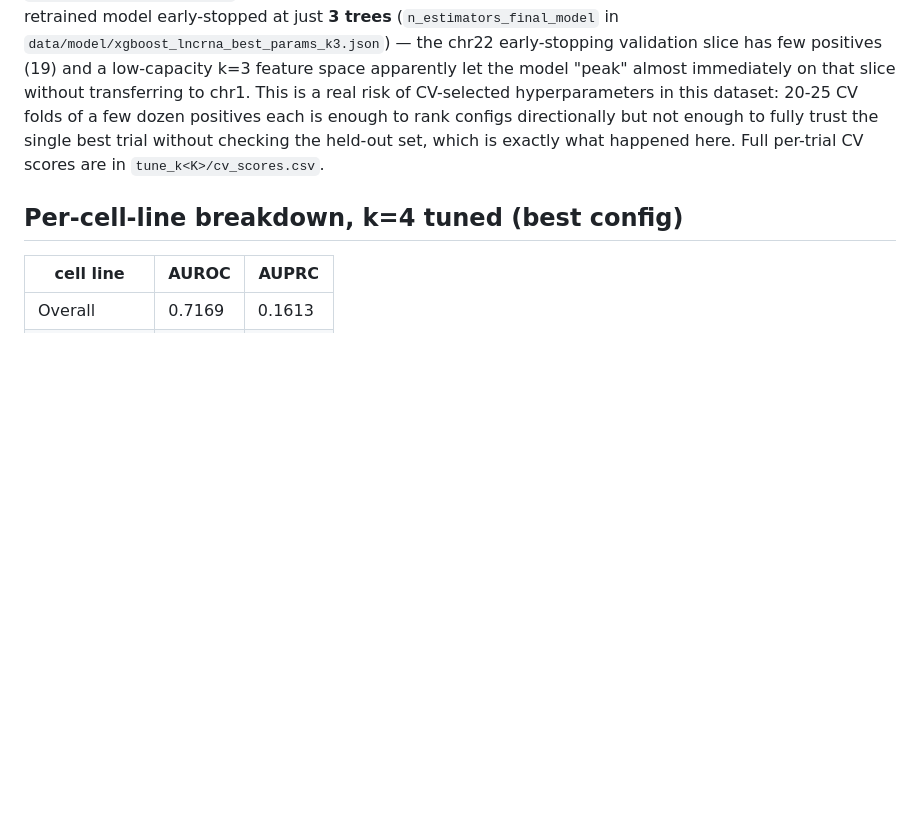
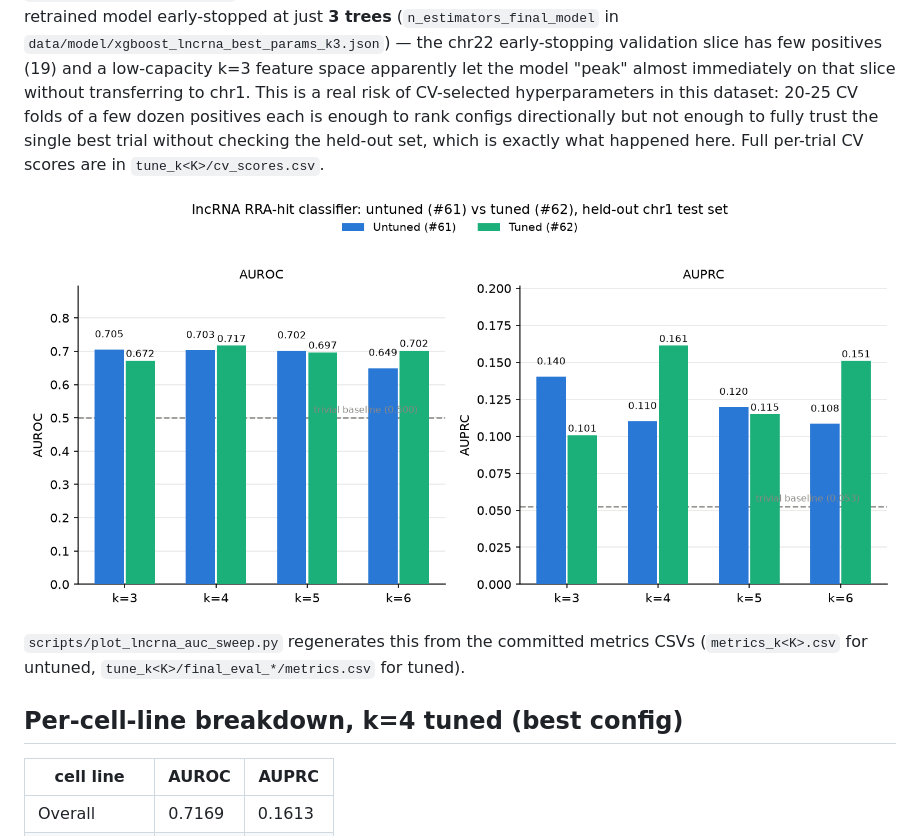
Before and after one commit to jeonglab-bcm/lncFit, a Markdown page: results/lncrna_rra_day14/README.md, the part around the change. GitHub-like rendering; pictures changed too: results/lncrna_rra_day14/auroc_auprc_sweep.png (added); blank space fills up the shorter version.

```diff
--- a/results/lncrna_rra_day14/README.md
+++ b/results/lncrna_rra_day14/README.md
@@ -64,6 +64,11 @@ a few dozen positives each is enough to rank configs directionally but not enoug
 trust the single best trial without checking the held-out set, which is exactly what
 happened here. Full per-trial CV scores are in `tune_k<K>/cv_scores.csv`.
 
+![Untuned vs tuned AUROC/AUPRC across k](auroc_auprc_sweep.png)
+
+`scripts/plot_lncrna_auc_sweep.py` regenerates this from the committed metrics CSVs
+(`metrics_k<K>.csv` for untuned, `tune_k<K>/final_eval_*/metrics.csv` for tuned).
+
 ## Per-cell-line breakdown, k=4 tuned (best config)
 
 | cell line | AUROC | AUPRC |
```
Also changed, not shown: 1 other file.
